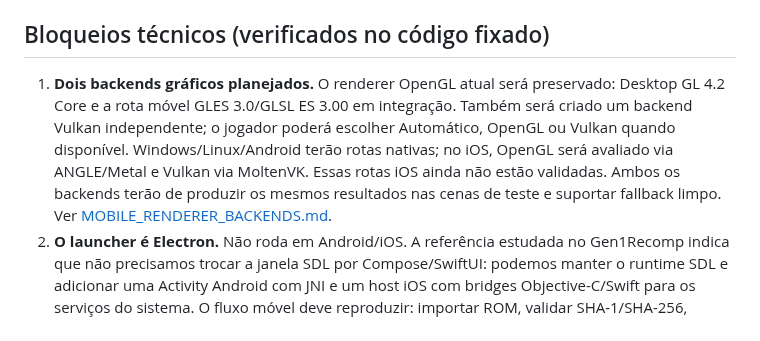
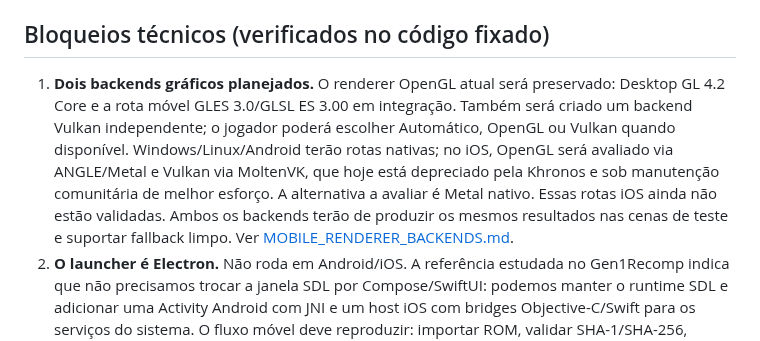
Before and after one commit to CarlosCosta07-s/Platina_reluzente-, a Markdown page: docs/MOBILE_PORT.md, the part around the change. Drawn GitHub-style.

Commit message:
Clarify iOS Vulkan dependency maintenance risk

```diff
--- a/docs/MOBILE_PORT.md
+++ b/docs/MOBILE_PORT.md
@@ -12,7 +12,7 @@ Paridade com o desktop: importar a ROM USA Rev. 1, preparar os dados localmente,
 
 ## Bloqueios técnicos (verificados no código fixado)
 
-1. **Dois backends gráficos planejados.** O renderer OpenGL atual será preservado: Desktop GL 4.2 Core e a rota móvel GLES 3.0/GLSL ES 3.00 em integração. Também será criado um backend Vulkan independente; o jogador poderá escolher Automático, OpenGL ou Vulkan quando disponível. Windows/Linux/Android terão rotas nativas; no iOS, OpenGL será avaliado via ANGLE/Metal e Vulkan via MoltenVK. Essas rotas iOS ainda não estão validadas. Ambos os backends terão de produzir os mesmos resultados nas cenas de teste e suportar fallback limpo. Ver [MOBILE_RENDERER_BACKENDS.md](MOBILE_RENDERER_BACKENDS.md).
+1. **Dois backends gráficos planejados.** O renderer OpenGL atual será preservado: Desktop GL 4.2 Core e a rota móvel GLES 3.0/GLSL ES 3.00 em integração. Também será criado um backend Vulkan independente; o jogador poderá escolher Automático, OpenGL ou Vulkan quando disponível. Windows/Linux/Android terão rotas nativas; no iOS, OpenGL será avaliado via ANGLE/Metal e Vulkan via MoltenVK, que hoje está depreciado pela Khronos e sob manutenção comunitária de melhor esforço. A alternativa a avaliar é Metal nativo. Essas rotas iOS ainda não estão validadas. Ambos os backends terão de produzir os mesmos resultados nas cenas de teste e suportar fallback limpo. Ver [MOBILE_RENDERER_BACKENDS.md](MOBILE_RENDERER_BACKENDS.md).
 2. **O launcher é Electron.** Não roda em Android/iOS. A referência estudada no Gen1Recomp indica que não precisamos trocar a janela SDL por Compose/SwiftUI: podemos manter o runtime SDL e adicionar uma Activity Android com JNI e um host iOS com bridges Objective-C/Swift para os serviços do sistema. O fluxo móvel deve reproduzir: importar ROM, validar SHA-1/SHA-256, preparar dados com progresso, iniciar e ler logs. Ver [GEN1RECOMP_MOBILE_REFERENCE.md](GEN1RECOMP_MOBILE_REFERENCE.md).
 3. **Biblioteca e processo.** O jogo hoje é um executável `main`/`main.exe` iniciado como processo filho. Em mobile ele vira uma biblioteca nativa carregada pelo app (SDL2 tem modelos de projeto para as duas plataformas), com `main` renomeado e ciclo de vida tratado (pausa, retomada, encerramento pelo sistema).
 4. **Armazenamento da ROM e dos dados.** Android: Storage Access Framework (sem caminho de arquivo direto) e diretório privado do app. iOS: seletor de documentos e sandbox. O extrator e o `FS_OpenFile` assumem caminhos relativos ao diretório de trabalho; é preciso fixar o diretório de trabalho na pasta privada.
```
